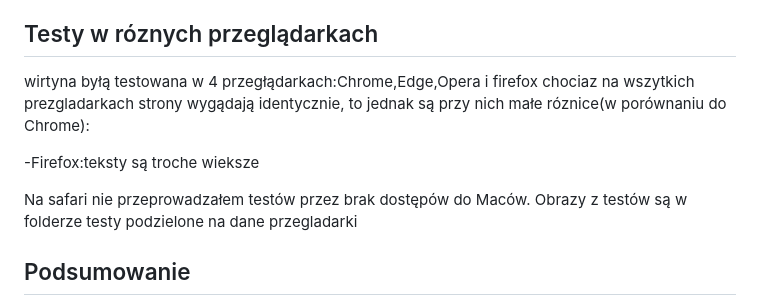
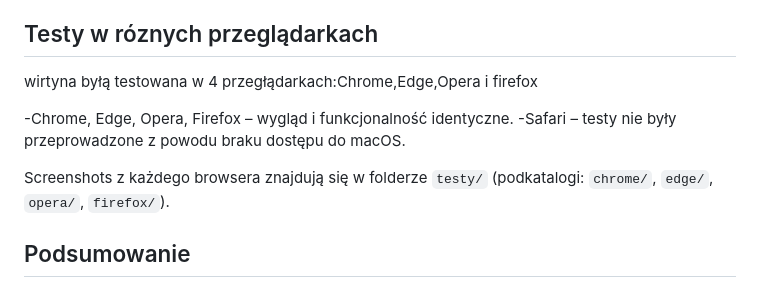
Before and after one commit to bartlomiejDziedzic/BDziedzic, a Markdown page: README.md, the part around the change. Drawn GitHub-style.

Commit message:
poprawa dokumentacji

```diff
--- a/README.md
+++ b/README.md
@@ -61,14 +61,11 @@ Portfolio prezentuje moje umiejętności zdobyte na kierunku Inżynieria Informa
 ## Testy w róznych przeglądarkach
 
 wirtyna byłą testowana w 4 przegłądarkach:Chrome,Edge,Opera i firefox
-chociaz na wszytkich prezgladarkach strony wygądają identycznie, to jednak są przy nich małe róznice(w porównaniu do Chrome):
 
--Firefox:teksty są troche wieksze
+-Chrome, Edge, Opera, Firefox – wygląd i funkcjonalność identyczne.
+-Safari – testy nie były przeprowadzone z powodu braku dostępu do macOS.
 
-Na safari nie przeprowadzałem testów przez brak dostępów do Maców.
-Obrazy z testów są w folderze testy podzielone na dane przegladarki
-
-
+Screenshots z każdego browsera znajdują się w folderze `testy/` (podkatalogi: `chrome/`, `edge/`, `opera/`, `firefox/`).
 ## Podsumowanie
 Portfolio zostało zbudowane w czystym HTML/CSS/JS, bez zewnętrznych frameworków. Kluczowe cechy:
 - **Prosta struktura** plików i katalogów, oddzielenie stylów i skryptów.
```
